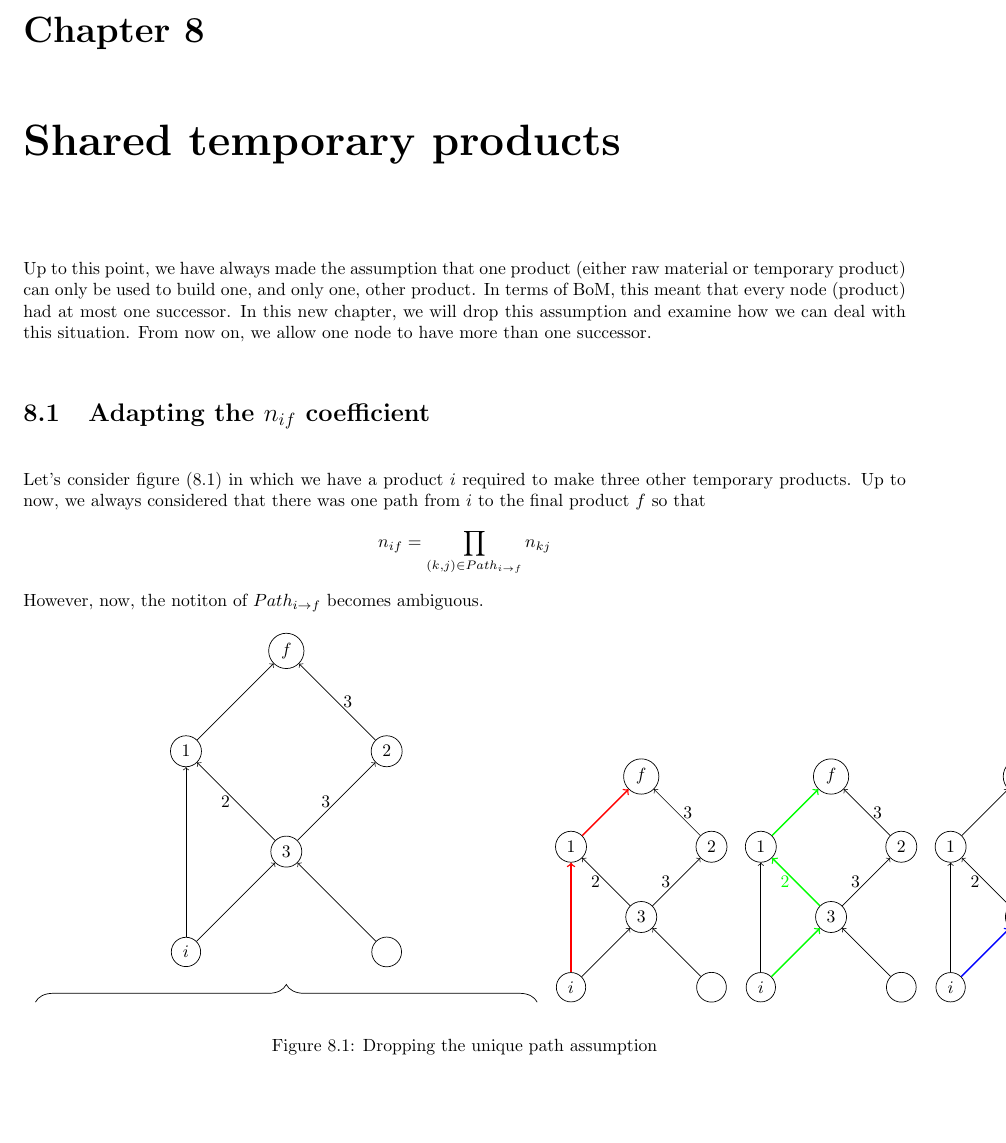
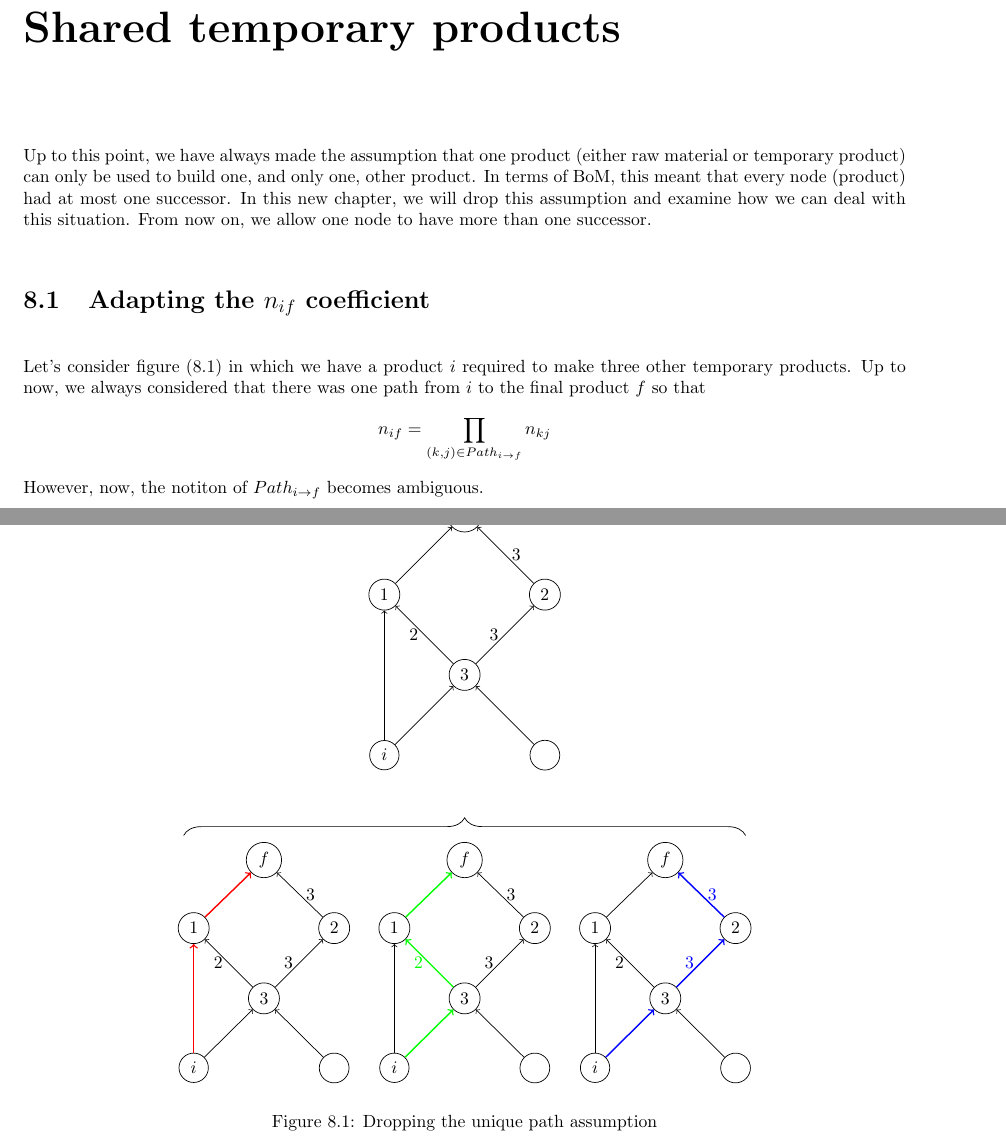
Before and after one commit to hlefebvr/unige-production-system, a LaTeX document (main.tex, which reads chapters/shared_temporary.tex): part of page 42 of 47 before the commit and two parts of pages 42 and 43 of 47 after it, the two joined at a grey line, cut at the place of the change, the shorter picture padded with empty space. Compiled offline with pdfLaTeX.

Commit message:
fix pb with figure

```diff
--- a/chapters/shared_temporary.tex
+++ b/chapters/shared_temporary.tex
@@ -6,9 +6,8 @@ Let's consider figure (\ref{shared_temp:basic_bom}) in which we have a product $
 
 \begin{figure}[h!]
     \centering
-    \subfigure{
-    \subfigure{
-        \begin{tikzpicture}
+    \begin{tikzpicture}[scale=.8]
+
     \draw (0,0) node[draw, circle] (f) {$f$};
     \draw (-2, -2) node[draw, circle] (1) {$1$};
     \draw (2, -2) node[draw, circle] (2) {$2$};
@@ -23,11 +22,10 @@ Let's consider figure (\ref{shared_temp:basic_bom}) in which we have a product $
     \draw[->] (i) -- (3);
     \draw[->] (i) -- (1);
     \draw[->] (4) -- (3);
-            \draw[decorate, decoration={brace, amplitude=10pt}] (-5, -7) -- (5, -7);
-        \end{tikzpicture}
-    }
 
-    \subfigure{
+    \draw[decorate, decoration={brace, amplitude=10pt}] (-7, -8) -- (7, -8);
+
+    \draw (-5, -8) node[below] {
         \begin{tikzpicture}[scale=.7]
             \draw (0,0) node[draw, circle] (f) {$f$};
             \draw (-2, -2) node[draw, circle] (1) {$1$};
@@ -44,8 +42,9 @@ Let's consider figure (\ref{shared_temp:basic_bom}) in which we have a product $
             \draw[->, red, thick] (i) -- (1);
             \draw[->] (4) -- (3);
         \end{tikzpicture}
-    }
-    \subfigure{
+    };
+
+    \draw (0, -8) node[below] {
         \begin{tikzpicture}[scale=.7]
             \draw (0,0) node[draw, circle] (f) {$f$};
             \draw (-2, -2) node[draw, circle] (1) {$1$};
@@ -80,6 +80,7 @@ Let's consider figure (\ref{shared_temp:basic_bom}) in which we have a product $
             \draw[->] (i) -- (1);
             \draw[->] (4) -- (3);
         \end{tikzpicture}
-    }
-    }
+    };
+
+    \end{tikzpicture}
     \caption{\label{shared_temp:basic_bom}Dropping the unique path assumption}
```
Also changed, not shown: main.pdf, chapters/shared_temporary.tex (7 more changed lines). Lines whose indentation alone changed are shown as unchanged.
